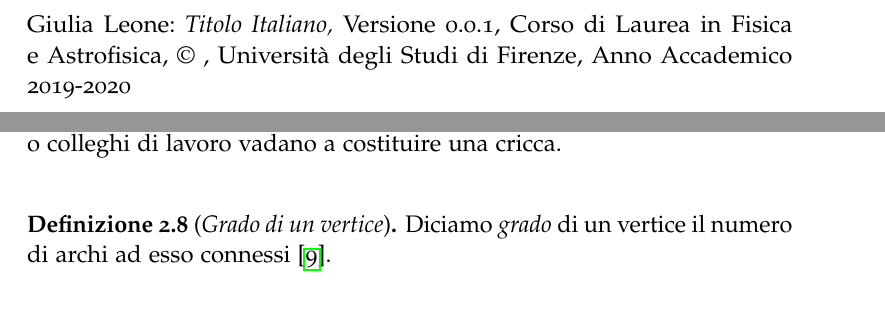
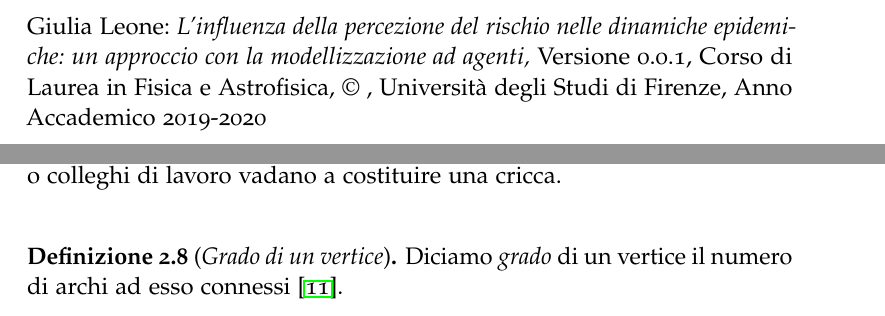
Before and after one commit to giuliaLeo/bachelor-thesis, a LaTeX thesis (thesis.tex, which reads 2-chapters/2-capitolo.tex): two parts of pages 2 and 15 of 26 before the commit and two parts of pages 2 and 15 of 27 after it, joined at a grey line, cut at the place of the change. Compiled offline with pdfLaTeX; a missing font is replaced by an installed copy or a similar font.

Commit message:
added title + changed citation

```diff
--- a/2-chapters/2-capitolo.tex
+++ b/2-chapters/2-capitolo.tex
@@ -128,7 +128,7 @@ Una \emph{cricca} è un sottografo completo, cioè un sottografo in cui ogni ver
 \end{definizione}
 L'emergere di questi raggruppamenti, di conseguenza, mette in rilievo l'esistenza di gruppi fortemente coesi all'interno della rete; questo aspetto assume ulteriore valore, in particolare, quando cerchiamo di rispondere ad una domanda che ci siamo posti nel precedente capitolo, ovvero come poter rappresentare una popolazione nella quale stia prendendo piede un certo tipo di malattia infettiva, perché ci consente non solo di dare forma agli individui che la costituiscono, ma anche all'intensità dei legami che intercorrono fra di essi: ci aspettiamo, infatti, che membri di una famiglia o colleghi di lavoro vadano a costituire una cricca. \\
 \begin{definizione}[\textit{Grado di un vertice}]
-Diciamo \emph{grado} di un vertice il numero di archi ad esso connessi \cite{Newman}.
+Diciamo \emph{grado} di un vertice il numero di archi ad esso connessi \cite{Lesniak}.
 \end{definizione}
 Se abbiamo un grafo non orientato con $ n $ vertici, possiamo esprimere il grado dell'i-esimo vertice come
 \begin{equation}
--- a/thesis.tex
+++ b/thesis.tex
@@ -59,8 +59,8 @@
 %---------------------------------------------------------------
 
 %--------------------NEWCOMMANDS--------------------------------
-\newcommand{\myItalianTitle}{Titolo Italiano\xspace}
-\newcommand{\myEnglishTitle}{English Title\xspace}
+\newcommand{\myItalianTitle}{L'influenza della percezione del rischio nelle dinamiche epidemiche: un approccio con la modellizzazione ad agenti\xspace}
+\newcommand{\myEnglishTitle}{Influence of risk perception in epidemic spreading: an agent-based approach\xspace}
 \newcommand{\myDegree}{Corso di Laurea in Fisica e Astrofisica\xspace}
 \newcommand{\myCurriculum}{Generale\xspace}
 \newcommand{\myName}{Giulia Leone\xspace}
```
Also changed, not shown: thesis.pdf.
